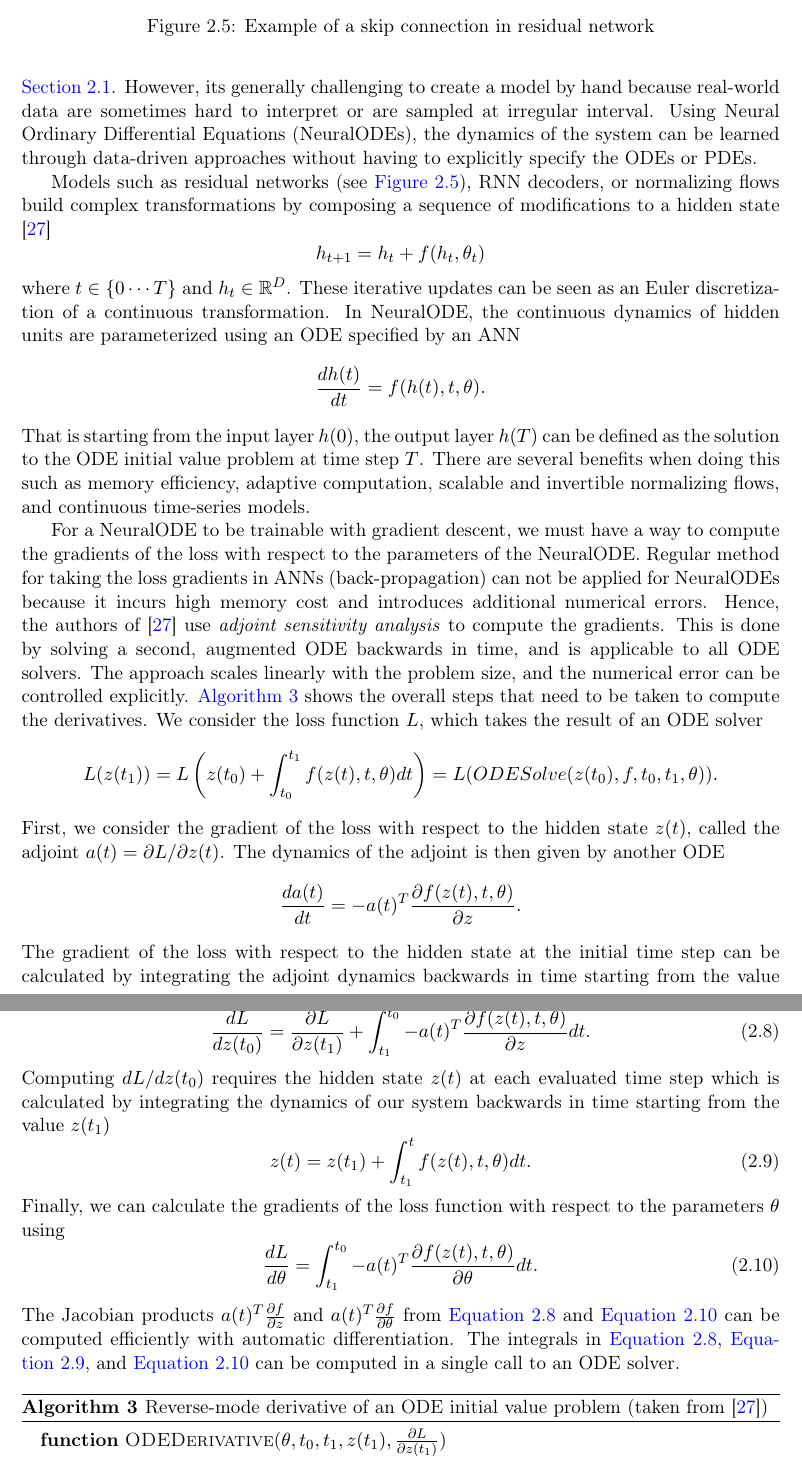
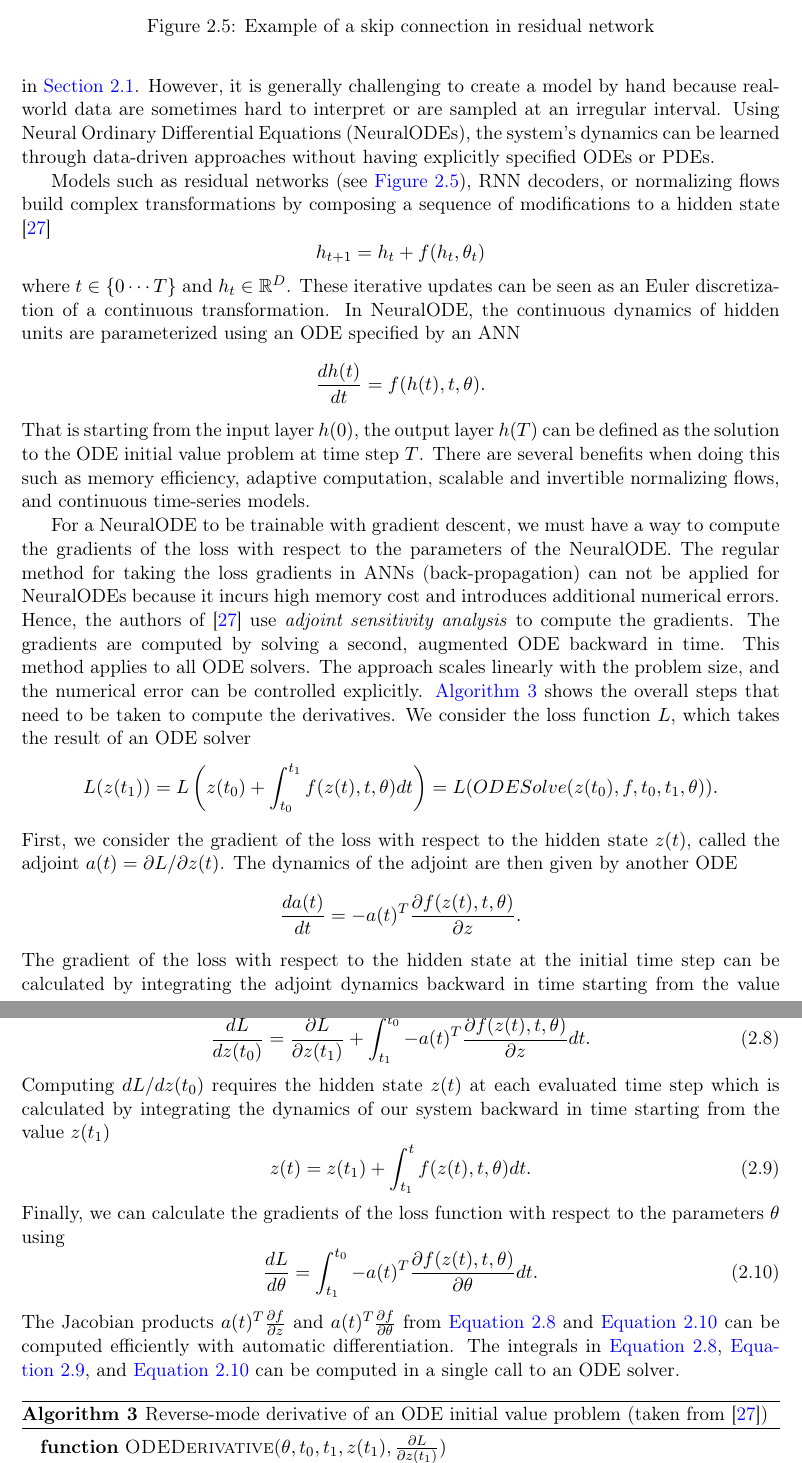
Before and after one commit to letung3105/vgu-thesis-docs, a LaTeX thesis (thesis/thesis.tex, which reads thesis/literature-review-neural-ordinary-differential-equations.tex): two parts of pages 19 and 20 of 28, joined at a grey line, cut so that both start at the same text. Compiled offline with pdfLaTeX.

Commit message:
proof read

```diff
--- a/thesis/literature-review-neural-ordinary-differential-equations.tex
+++ b/thesis/literature-review-neural-ordinary-differential-equations.tex
@@ -1,9 +1,9 @@
 \section{Neural Ordinary Differential Equations}
 
-In many scientific studies, one often needs to learn how a system behavior changes over time, referred to as the dynamics of the system.
+In many scientific studies, one often needs to learn how a system's behavior changes over time, referred to as the system's dynamics.
 These dynamical systems are modeled using \glspl{ODE} or \glspl{PDE}, similar to the compartmental models introduced in \autoref{sec:literature-review-compartmental-modeling}.
-However, its generally challenging to create a model by hand because real-world data are sometimes hard to interpret or are sampled at irregular interval.
-Using \glspl{NeuralODE}, the dynamics of the system can be learned through data-driven approaches without having to explicitly specify the \glspl{ODE} or \glspl{PDE}.
+However, it is generally challenging to create a model by hand because real-world data are sometimes hard to interpret or are sampled at an irregular interval.
+Using \glspl{NeuralODE}, the system's dynamics can be learned through data-driven approaches without having explicitly specified \glspl{ODE} or \glspl{PDE}.
 
 Models such as residual networks (see \autoref{fig:residual-network-skip-connection}), \gls{RNN} decoders, or normalizing flows build complex transformations by composing a sequence of modifications to a hidden state \cite{chenNeuralOrdinaryDifferential2019}
 \begin{equation*}
@@ -45,9 +45,10 @@ There are several benefits when doing this such as memory efficiency, adaptive c
 \end{figure}
 
 For a \gls{NeuralODE} to be trainable with gradient descent, we must have a way to compute the gradients of the loss with respect to the parameters of the \gls{NeuralODE}.
-Regular method for taking the loss gradients in \glspl{ANN} (back-propagation) can not be applied for \glspl{NeuralODE} because it incurs high memory cost and introduces additional numerical errors.
+The regular method for taking the loss gradients in \glspl{ANN} (back-propagation) can not be applied for \glspl{NeuralODE} because it incurs high memory cost and introduces additional numerical errors.
 Hence, the authors of \cite{chenNeuralOrdinaryDifferential2019} use \textit{adjoint sensitivity analysis} to compute the gradients.
-This is done by solving a second, augmented \gls{ODE} backwards in time, and is applicable to all \gls{ODE} solvers.
+The gradients are computed by solving a second, augmented \gls{ODE} backward in time.
+This method applies to all \gls{ODE} solvers.
 The approach scales linearly with the problem size, and the numerical error can be controlled explicitly.
 \autoref{alg:neural-ode-reverse-mode-diff} shows the overall steps that need to be taken to compute the derivatives.
 We consider the loss function $L$, which takes the result of an \gls{ODE} solver
@@ -55,19 +56,19 @@ We consider the loss function $L$, which takes the result of an \gls{ODE} solver
     L(z(t_1)) = L\left(z(t_0) + \int_{t_0}^{t_1}{f(z(t), t, \theta)dt}\right) = L(ODESolve(z(t_0), f, t_0, t_1, \theta)).
 \end{equation*}
 First, we consider the gradient of the loss with respect to the hidden state $z(t)$, called the adjoint $a(t) = \partial L / \partial z(t)$.
-The dynamics of the adjoint is then given by another \gls{ODE}
+The dynamics of the adjoint are then given by another \gls{ODE}
 \begin{equation*}
     \frac{da(t)}{dt} = -a(t)^T\frac{\partial f(z(t), t, \theta)}{\partial z}.
 \end{equation*}
-The gradient of the loss with respect to the hidden state at the initial time step can be calculated by integrating the adjoint dynamics backwards in time starting from the value $\partial L / \partial z(t_1)$
+The gradient of the loss with respect to the hidden state at the initial time step can be calculated by integrating the adjoint dynamics backward in time starting from the value $\partial L / \partial z(t_1)$
 \begin{equation}
     \frac{dL}{dz(t_0)} = \frac{\partial L}{\partial z(t_1)} + \int_{t_1}^{t_0}{-a(t)^T\frac{\partial f(z(t), t, \theta)}{\partial z}} dt.
     \label{eq:neural-ode-loss-wrt-initial-hidden-state}
 \end{equation}
-Computing $dL/dz(t_0)$ requires the hidden state $z(t)$ at each evaluated time step which is calculated by integrating the dynamics of our system backwards in time starting from the value $z(t_1)$
+Computing $dL/dz(t_0)$ requires the hidden state $z(t)$ at each evaluated time step which is calculated by integrating the dynamics of our system backward in time starting from the value $z(t_1)$
 \begin{equation}
     z(t) = z(t_1) + \int_{t_1}^{t}{f(z(t), t, \theta)dt}.
-    \label{eq:neural-ode-hidden-state-backwards-integral}
+    \label{eq:neural-ode-hidden-state-backward-integral}
 \end{equation}
 Finally, we can calculate the gradients of the loss function with respect to the parameters $\theta$ using
 \begin{equation}
@@ -75,7 +76,7 @@ Finally, we can calculate the gradients of the loss function with respect to the
     \label{eq:neural-ode-loss-wrt-parameters}
 \end{equation}
 The Jacobian products $a(t)^T\frac{\partial f}{\partial z}$ and $a(t)^T\frac{\partial f}{\partial \theta}$ from \autoref{eq:neural-ode-loss-wrt-initial-hidden-state} and \autoref{eq:neural-ode-loss-wrt-parameters} can be computed efficiently with automatic differentiation.
-The integrals in \autoref{eq:neural-ode-loss-wrt-initial-hidden-state}, \autoref{eq:neural-ode-hidden-state-backwards-integral}, and \autoref{eq:neural-ode-loss-wrt-parameters} can be computed in a single call to an \gls{ODE} solver.
+The integrals in \autoref{eq:neural-ode-loss-wrt-initial-hidden-state}, \autoref{eq:neural-ode-hidden-state-backward-integral}, and \autoref{eq:neural-ode-loss-wrt-parameters} can be computed in a single call to an \gls{ODE} solver.
 
 \begin{algorithm}
     \caption{Reverse-mode derivative of an ODE initial value problem (taken from \cite{chenNeuralOrdinaryDifferential2019})}
```
